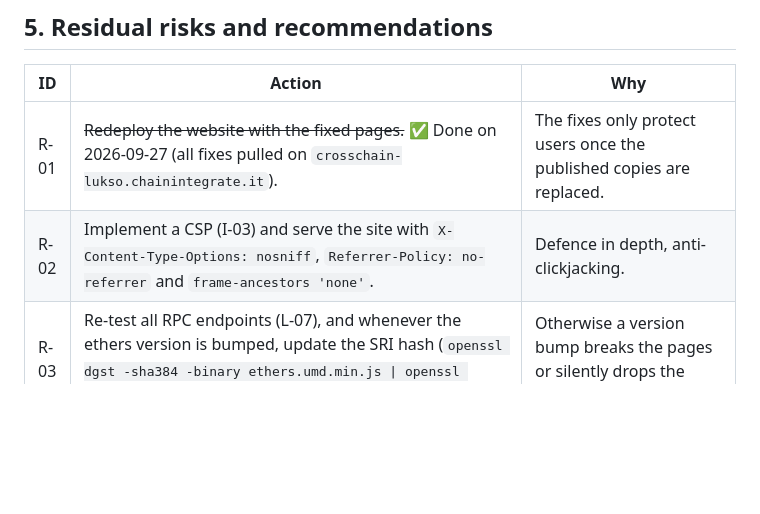
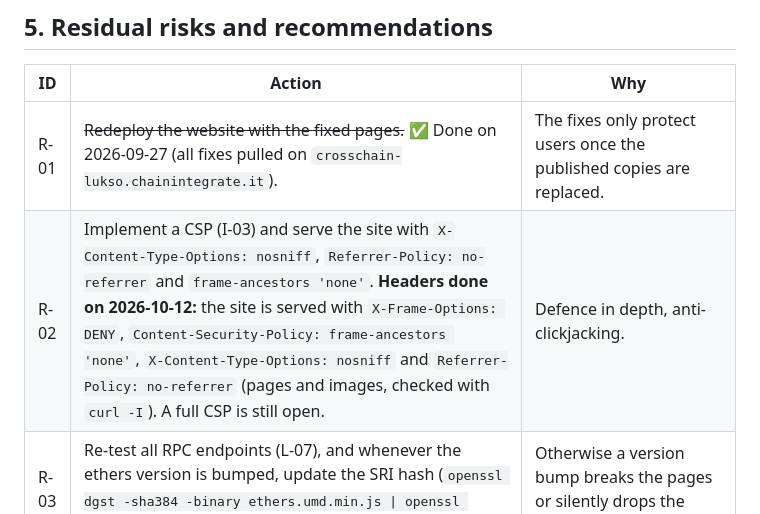
Before and after one commit to ChainIntegrate/Cross_Chain, a Markdown page: AUDIT.md, the part around the change. GitHub-like rendering; blank space fills up the shorter version.

```diff
--- a/AUDIT.md
+++ b/AUDIT.md
@@ -306,7 +306,7 @@ Severity scale: **High** means funds can be lost or sent to the wrong place, or
 | ID | Action | Why |
 |---|---|---|
 | R-01 | ~~Redeploy the website with the fixed pages.~~ ✅ Done on 2026-09-27 (all fixes pulled on `crosschain-lukso.chainintegrate.it`). | The fixes only protect users once the published copies are replaced. |
-| R-02 | Implement a CSP (I-03) and serve the site with `X-Content-Type-Options: nosniff`, `Referrer-Policy: no-referrer` and `frame-ancestors 'none'`. | Defence in depth, anti-clickjacking. |
+| R-02 | Implement a CSP (I-03) and serve the site with `X-Content-Type-Options: nosniff`, `Referrer-Policy: no-referrer` and `frame-ancestors 'none'`. **Headers done on 2026-10-12:** the site is served with `X-Frame-Options: DENY`, `Content-Security-Policy: frame-ancestors 'none'`, `X-Content-Type-Options: nosniff` and `Referrer-Policy: no-referrer` (pages and images, checked with `curl -I`). A full CSP is still open. | Defence in depth, anti-clickjacking. |
 | R-03 | Re-test all RPC endpoints (L-07), and whenever the ethers version is bumped, update the SRI hash (`openssl dgst -sha384 -binary ethers.umd.min.js \| openssl base64 -A`). | Otherwise a version bump breaks the pages or silently drops the integrity protection. |
 | R-04 | Consider moving the shared code (chain list, decoding, `checkChains`, `escapeHtml`) into one versioned JS file. | Six copies of the same logic had drifted apart. That drift caused several of the findings above. **Done for the chain list:** every active page loads the shared `chains.js` (and `sign-check.js`, `backup-check.js`, `deploy-check.js`, `asset-list.js` for the other shared checks). |
 | R-05 | ~~Let redeployed profiles receive ERC-721 / ERC-1155 safe transfers with a minimal, stateless LSP17 extension published at the same address on every chain (I-12).~~ ✅ Done with `up-nft-receiver.html` (one atomic `executeBatch`; controller permissions restored byte for byte) and `contracts/NFTReceiverExtension.sol` (reproducible bytecode, see `contracts/README.md`). Tested on a local chain with LUKSO UP/LSP6 0.12.1 and 0.14.0; not yet on mainnet. | Marketplace purchases failed on redeployed profiles. |
```
Also changed, not shown: README.md (+2 -0 lines).
